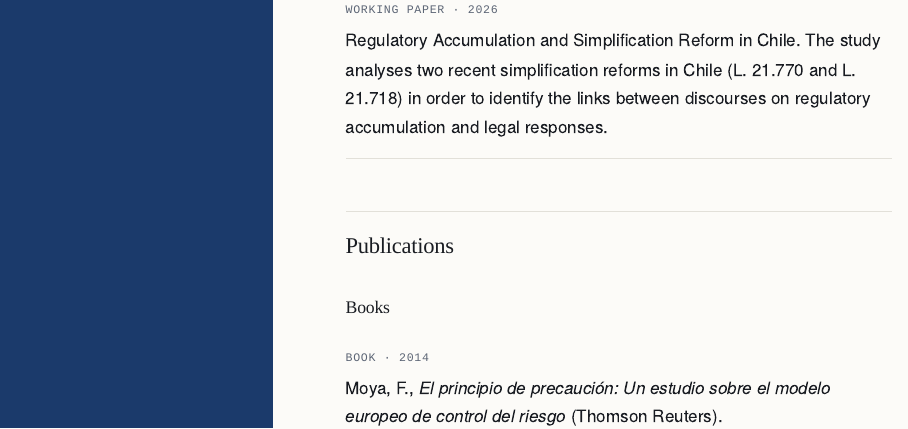
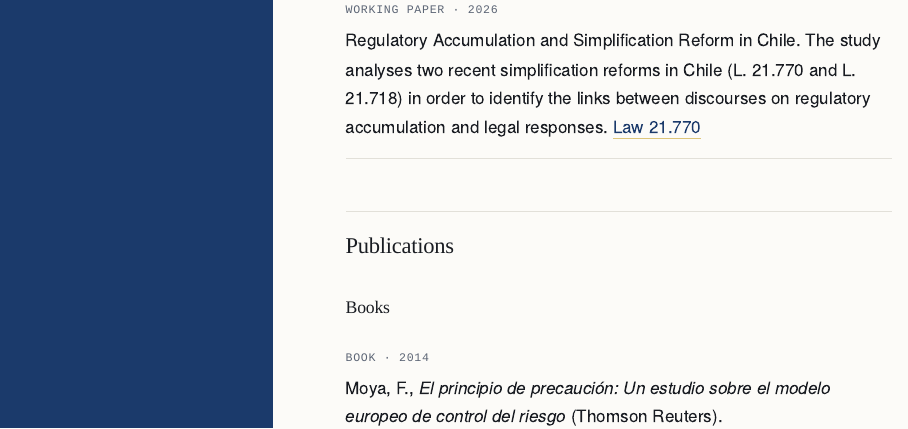
Before and after one commit to franciscamoyamarchi/franciscamoyamarchi.github.io, an R Markdown document (research.Rmd): the page in a window 1100 px wide, from 940 px down. Rendered offline with R 4.5, knitr and Pandoc, with nearby package versions.

Commit message:
Research: agregar enlace a Ley 21.770 en working paper

```diff
--- a/research.Rmd
+++ b/research.Rmd
@@ -35,7 +35,7 @@
   **Regulatory Accumulation and Simplification Reform in Chile.** The study
   analyses two recent simplification reforms in Chile (L. 21.770 and L.
   21.718) in order to identify the links between discourses on regulatory
-  accumulation and legal responses.
+  accumulation and legal responses. [Law 21.770](https://www.bcn.cl/leychile/navegar?idNorma=1216930)
 :::
 
 ## Publications
```
Also changed, not shown: 1 other file.
